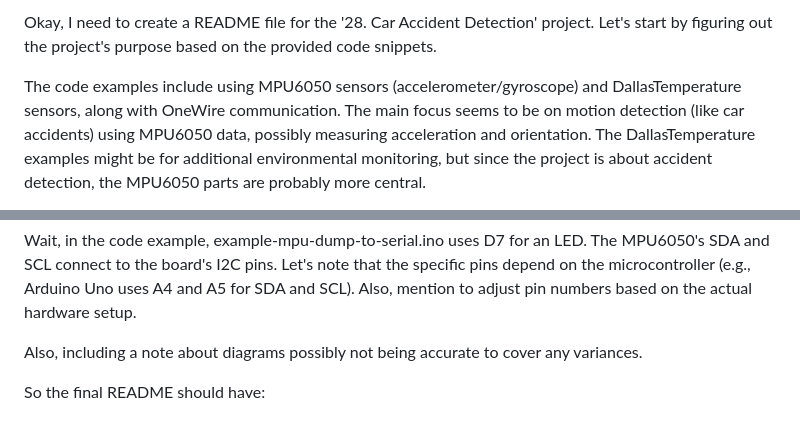
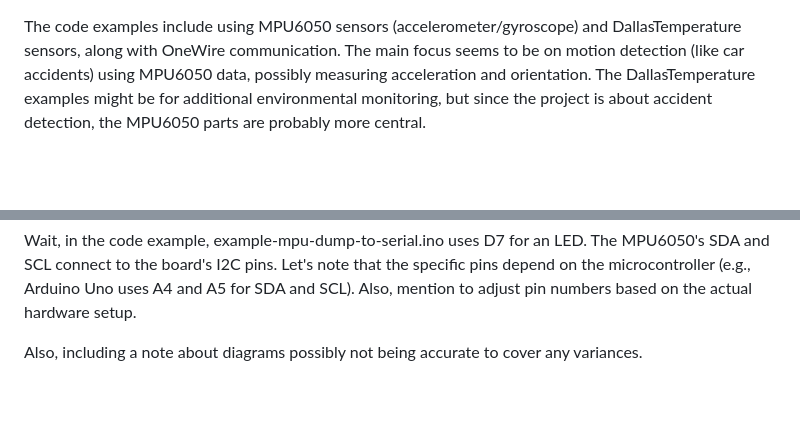
Before and after one commit to An7orAhmed/Okay-I-need-to-create-a-README-file-for-the-28-Car, a Markdown page: README.md, 2 parts joined by grey strips. GitHub-like rendering; blank space fills up the shorter version.

```diff
--- a/README.md
+++ b/README.md
@@ -1,5 +1,3 @@
-Okay, I need to create a README file for the '28. Car Accident Detection' project. Let's start by figuring out the project's purpose based on the provided code snippets.
-
 The code examples include using MPU6050 sensors (accelerometer/gyroscope) and DallasTemperature sensors, along with OneWire communication. The main focus seems to be on motion detection (like car accidents) using MPU6050 data, possibly measuring acceleration and orientation. The DallasTemperature examples might be for additional environmental monitoring, but since the project is about accident detection, the MPU6050 parts are probably more central.
 
 The project title should be concise, within 50 characters. "Car Accident Detection using MPU6050" fits, maybe shorten to "Real-Time Car Crash Detection System".
@@ -37,5 +35,3 @@ So, summarizing:
 Wait, in the code example, example-mpu-dump-to-serial.ino uses D7 for an LED. The MPU6050's SDA and SCL connect to the board's I2C pins. Let's note that the specific pins depend on the microcontroller (e.g., Arduino Uno uses A4 and A5 for SDA and SCL). Also, mention to adjust pin numbers based on the actual hardware setup.
 
 Also, including a note about diagrams possibly not being accurate to cover any variances.
-
-So the final README should have:
```
